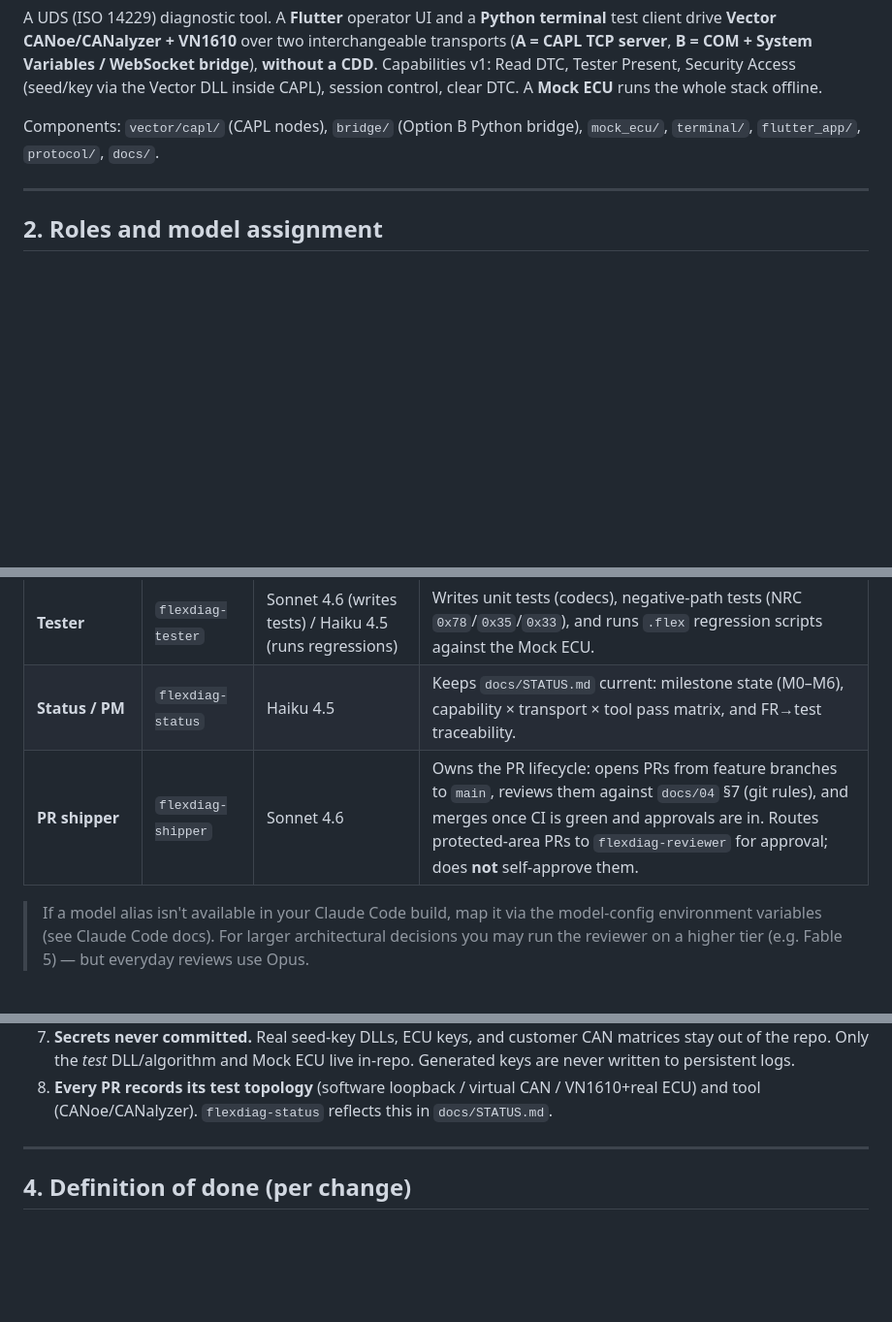
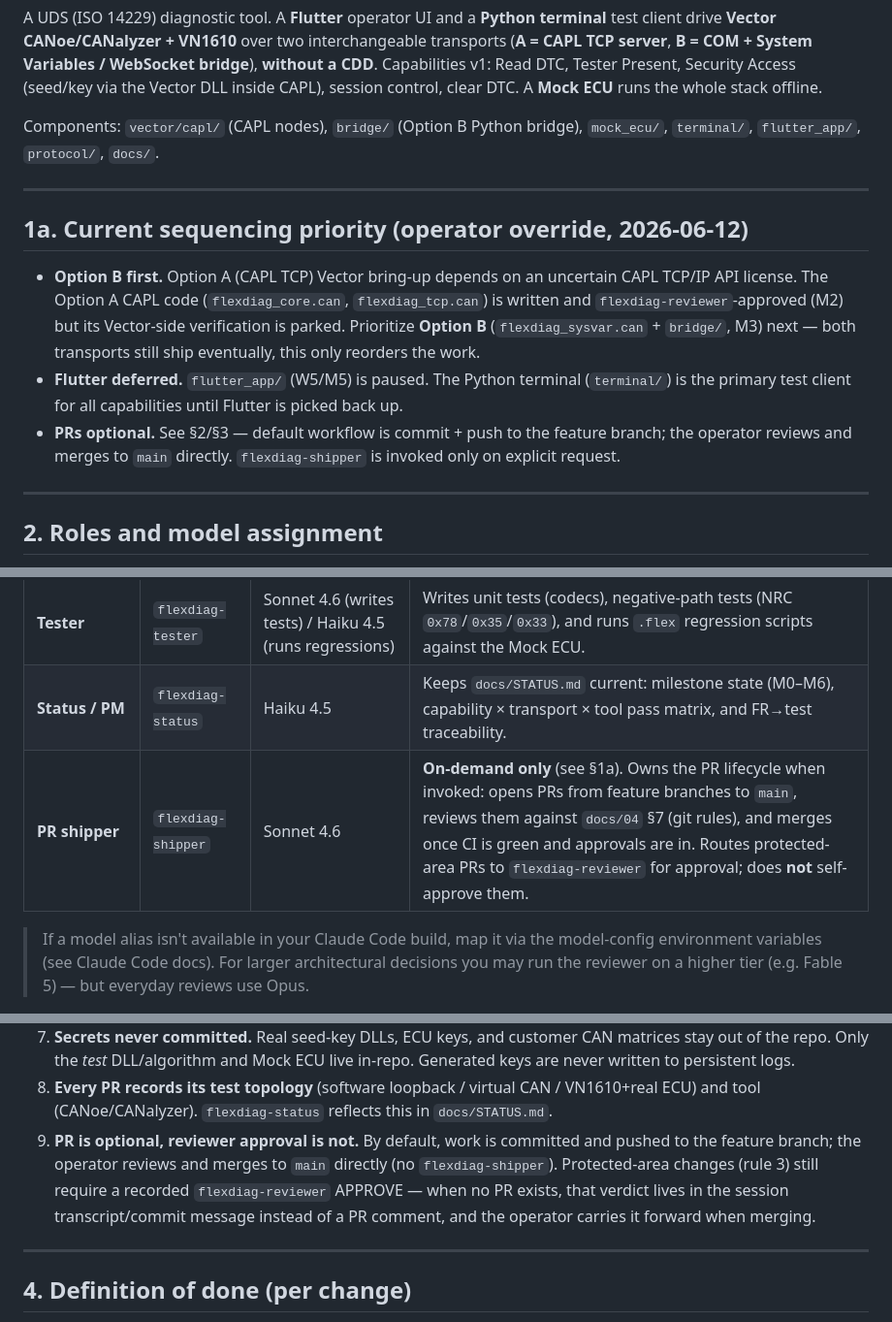
Before and after one commit to hungthanh95/CANDiagHybrid-Claude, a Markdown page: CLAUDE.md, 3 parts joined by grey strips. Shown at 97% size. Drawn GitHub-style; blank space fills up the shorter version.

```diff
--- a/CLAUDE.md
+++ b/CLAUDE.md
@@ -14,6 +14,14 @@ Components: `vector/capl/` (CAPL nodes), `bridge/` (Option B Python bridge), `mo
 
 ---
 
+## 1a. Current sequencing priority (operator override, 2026-06-12)
+
+- **Option B first.** Option A (CAPL TCP) Vector bring-up depends on an uncertain CAPL TCP/IP API license. The Option A CAPL code (`flexdiag_core.can`, `flexdiag_tcp.can`) is written and `flexdiag-reviewer`-approved (M2) but its Vector-side verification is parked. Prioritize **Option B** (`flexdiag_sysvar.can` + `bridge/`, M3) next — both transports still ship eventually, this only reorders the work.
+- **Flutter deferred.** `flutter_app/` (W5/M5) is paused. The Python terminal (`terminal/`) is the primary test client for all capabilities until Flutter is picked back up.
+- **PRs optional.** See §2/§3 — default workflow is commit + push to the feature branch; the operator reviews and merges to `main` directly. `flexdiag-shipper` is invoked only on explicit request.
+
+---
+
 ## 2. Roles and model assignment
 
 Work is split so the strongest model handles low-volume / high-stakes decisions and cheaper models handle high-volume repetitive work. Each role is implemented as a subagent in `.claude/agents/`.
@@ -24,7 +32,7 @@ Work is split so the strongest model handles low-volume / high-stakes decisions
 | **Developer** | `flexdiag-developer` | Sonnet 4.6 | Implements bridge, Mock ECU, terminal, Flutter UI, and CAPL transport nodes against the frozen protocol. |
 | **Tester** | `flexdiag-tester` | Sonnet 4.6 (writes tests) / Haiku 4.5 (runs regressions) | Writes unit tests (codecs), negative-path tests (NRC `0x78`/`0x35`/`0x33`), and runs `.flex` regression scripts against the Mock ECU. |
 | **Status / PM** | `flexdiag-status` | Haiku 4.5 | Keeps `docs/STATUS.md` current: milestone state (M0–M6), capability × transport × tool pass matrix, and FR→test traceability. |
-| **PR shipper** | `flexdiag-shipper` | Sonnet 4.6 | Owns the PR lifecycle: opens PRs from feature branches to `main`, reviews them against `docs/04` §7 (git rules), and merges once CI is green and approvals are in. Routes protected-area PRs to `flexdiag-reviewer` for approval; does **not** self-approve them. |
+| **PR shipper** | `flexdiag-shipper` | Sonnet 4.6 | **On-demand only** (see §1a). Owns the PR lifecycle when invoked: opens PRs from feature branches to `main`, reviews them against `docs/04` §7 (git rules), and merges once CI is green and approvals are in. Routes protected-area PRs to `flexdiag-reviewer` for approval; does **not** self-approve them. |
 
 > If a model alias isn't available in your Claude Code build, map it via the model-config environment variables (see Claude Code docs). For larger architectural decisions you may run the reviewer on a higher tier (e.g. Fable 5) — but everyday reviews use Opus.
 
@@ -45,6 +53,7 @@ These restate `docs/04` for agent execution. **Violations block a merge.**
 6. **Both transports, every capability.** A capability is "done" only when it passes on Option A *and* Option B. Release requires passing on CANoe *and* CANalyzer.
 7. **Secrets never committed.** Real seed-key DLLs, ECU keys, and customer CAN matrices stay out of the repo. Only the *test* DLL/algorithm and Mock ECU live in-repo. Generated keys are never written to persistent logs.
 8. **Every PR records its test topology** (software loopback / virtual CAN / VN1610+real ECU) and tool (CANoe/CANalyzer). `flexdiag-status` reflects this in `docs/STATUS.md`.
+9. **PR is optional, reviewer approval is not.** By default, work is committed and pushed to the feature branch; the operator reviews and merges to `main` directly (no `flexdiag-shipper`). Protected-area changes (rule 3) still require a recorded `flexdiag-reviewer` APPROVE — when no PR exists, that verdict lives in the session transcript/commit message instead of a PR comment, and the operator carries it forward when merging.
 
 ---
 
```
Also changed, not shown: docs/00-MASTER-PLAN.md (+2 -0 lines), docs/STATUS.md (+15 -10 lines).
